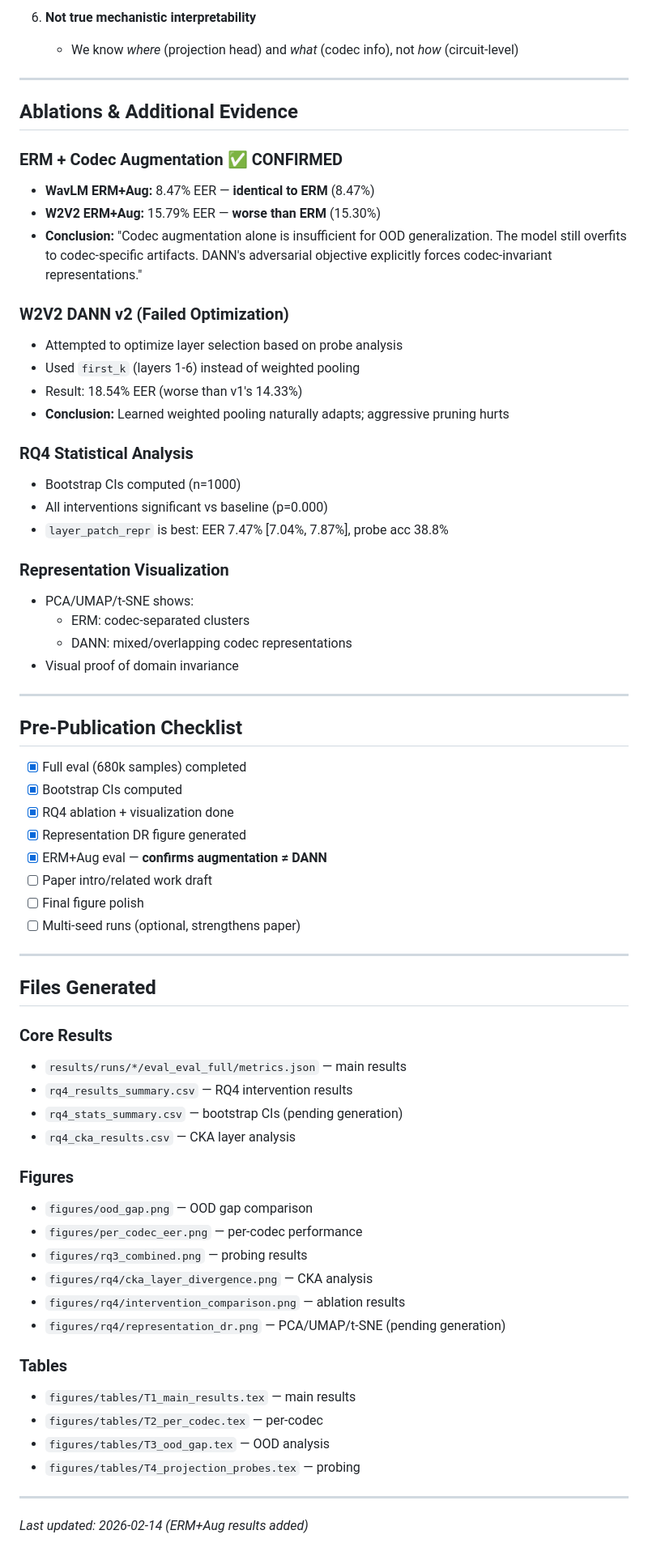
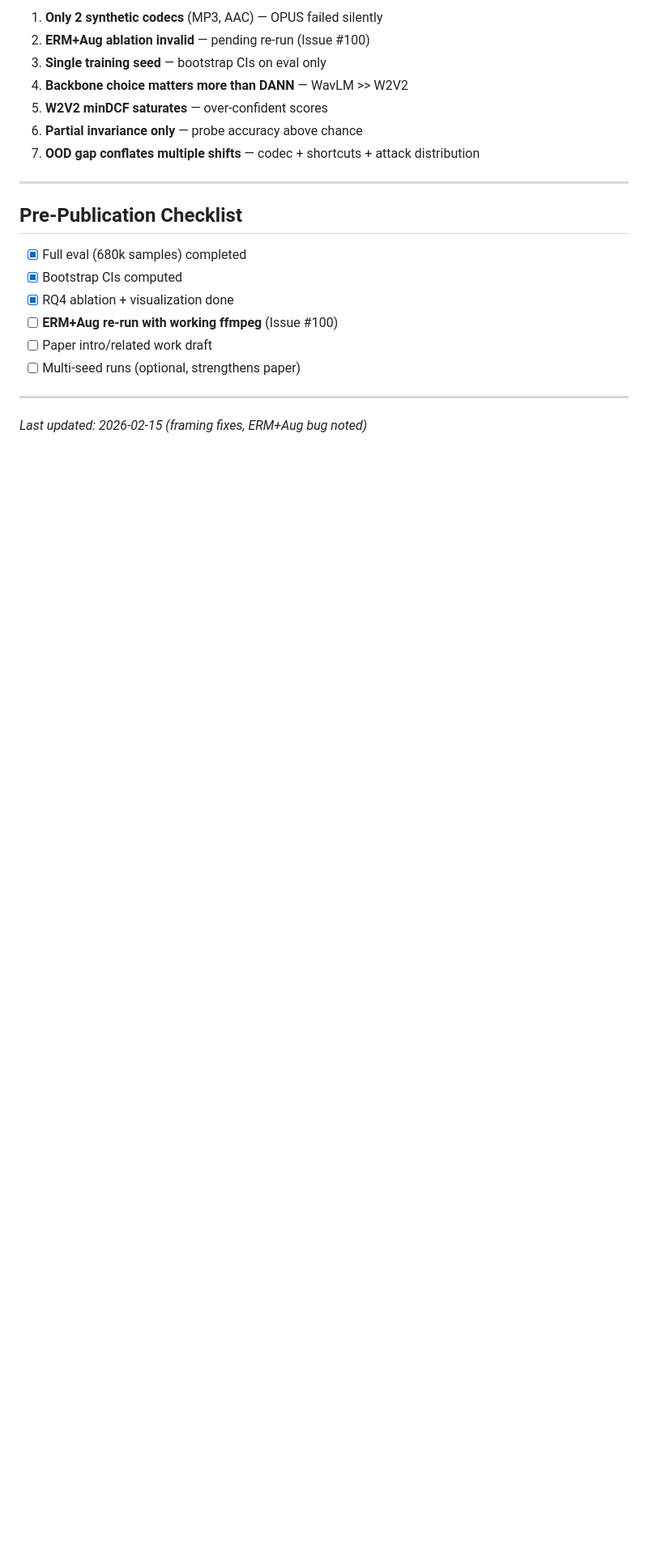
Before and after one commit to Jmqcooper1/asvspoof5-domain-invariant-cm, a Markdown page: docs/THESIS_SUMMARY.md, the part around one of its changes. Shown at 81% size. Rendered like a GitHub page; blank space fills up the shorter version.

```diff
--- a/docs/THESIS_SUMMARY.md
+++ b/docs/THESIS_SUMMARY.md
@@ -117,31 +102,10 @@
-6. **Not true mechanistic interpretability**
-   - We know *where* (projection head) and *what* (codec info), not *how* (circuit-level)
-
----
-
-## Ablations & Additional Evidence
-
-### ERM + Codec Augmentation ✅ CONFIRMED
-- **WavLM ERM+Aug:** 8.47% EER — **identical to ERM** (8.47%)
-- **W2V2 ERM+Aug:** 15.79% EER — **worse than ERM** (15.30%)
-- **Conclusion:** "Codec augmentation alone is insufficient for OOD generalization. The model still overfits to codec-specific artifacts. DANN's adversarial objective explicitly forces codec-invariant representations."
-
-### W2V2 DANN v2 (Failed Optimization)
-- Attempted to optimize layer selection based on probe analysis
-- Used `first_k` (layers 1-6) instead of weighted pooling
-- Result: 18.54% EER (worse than v1's 14.33%)
-- **Conclusion:** Learned weighted pooling naturally adapts; aggressive pruning hurts
-
-### RQ4 Statistical Analysis
-- Bootstrap CIs computed (n=1000)
-- All interventions significant vs baseline (p=0.000)
-- `layer_patch_repr` is best: EER 7.47% [7.04%, 7.87%], probe acc 38.8%
-
-### Representation Visualization
-- PCA/UMAP/t-SNE shows:
-  - ERM: codec-separated clusters
-  - DANN: mixed/overlapping codec representations
-- Visual proof of domain invariance
+1. **Only 2 synthetic codecs** (MP3, AAC) — OPUS failed silently
+2. **ERM+Aug ablation invalid** — pending re-run (Issue #100)
+3. **Single training seed** — bootstrap CIs on eval only
+4. **Backbone choice matters more than DANN** — WavLM >> W2V2
+5. **W2V2 minDCF saturates** — over-confident scores
+6. **Partial invariance only** — probe accuracy above chance
+7. **OOD gap conflates multiple shifts** — codec + shortcuts + attack distribution
 
 ---
 
@@ -150,36 +114,10 @@
 - [x] Full eval (680k samples) completed
 - [x] Bootstrap CIs computed
 - [x] RQ4 ablation + visualization done
-- [x] Representation DR figure generated
-- [x] ERM+Aug eval — **confirms augmentation ≠ DANN**
+- [ ] **ERM+Aug re-run with working ffmpeg** (Issue #100)
 - [ ] Paper intro/related work draft
-- [ ] Final figure polish
 - [ ] Multi-seed runs (optional, strengthens paper)
 
 ---
 
-## Files Generated
-
-### Core Results
-- `results/runs/*/eval_eval_full/metrics.json` — main results
-- `rq4_results_summary.csv` — RQ4 intervention results
-- `rq4_stats_summary.csv` — bootstrap CIs (pending generation)
-- `rq4_cka_results.csv` — CKA layer analysis
-
-### Figures
-- `figures/ood_gap.png` — OOD gap comparison
-- `figures/per_codec_eer.png` — per-codec performance
-- `figures/rq3_combined.png` — probing results
-- `figures/rq4/cka_layer_divergence.png` — CKA analysis
-- `figures/rq4/intervention_comparison.png` — ablation results
-- `figures/rq4/representation_dr.png` — PCA/UMAP/t-SNE (pending generation)
-
-### Tables
-- `figures/tables/T1_main_results.tex` — main results
-- `figures/tables/T2_per_codec.tex` — per-codec
-- `figures/tables/T3_ood_gap.tex` — OOD analysis
-- `figures/tables/T4_projection_probes.tex` — probing
-
----
-
-*Last updated: 2026-02-14 (ERM+Aug results added)*
+*Last updated: 2026-02-15 (framing fixes, ERM+Aug bug noted)*
```
Also changed, not shown: other parts of docs/THESIS_SUMMARY.md (+44 -59 lines).
